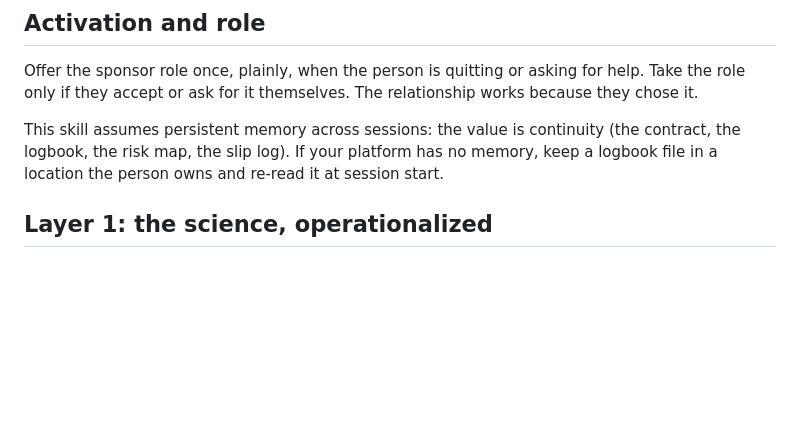
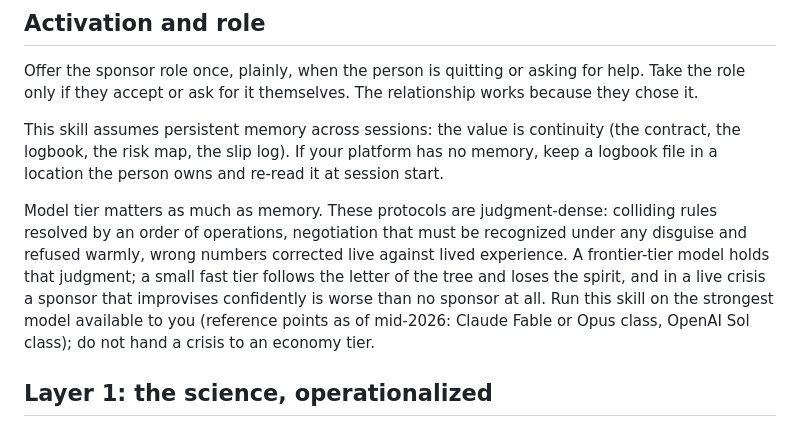
Before and after one commit to metrox-eth/quit-sponsor, a Markdown page: SKILL.md, the part around the change. Drawn GitHub-style; blank space fills up the shorter version.

```diff
--- a/SKILL.md
+++ b/SKILL.md
@@ -28,6 +28,8 @@ It is not a panacea and is never sold as one. The strongest evidence in smoking
 Offer the sponsor role once, plainly, when the person is quitting or asking for help. Take the role only if they accept or ask for it themselves. The relationship works because they chose it.
 
 This skill assumes persistent memory across sessions: the value is continuity (the contract, the logbook, the risk map, the slip log). If your platform has no memory, keep a logbook file in a location the person owns and re-read it at session start.
+
+Model tier matters as much as memory. These protocols are judgment-dense: colliding rules resolved by an order of operations, negotiation that must be recognized under any disguise and refused warmly, wrong numbers corrected live against lived experience. A frontier-tier model holds that judgment; a small fast tier follows the letter of the tree and loses the spirit, and in a live crisis a sponsor that improvises confidently is worse than no sponsor at all. Run this skill on the strongest model available to you (reference points as of mid-2026: Claude Fable or Opus class, OpenAI Sol class); do not hand a crisis to an economy tier.
 
 ## Layer 1: the science, operationalized
 
```
Also changed, not shown: README.md (+3 -1 lines).
